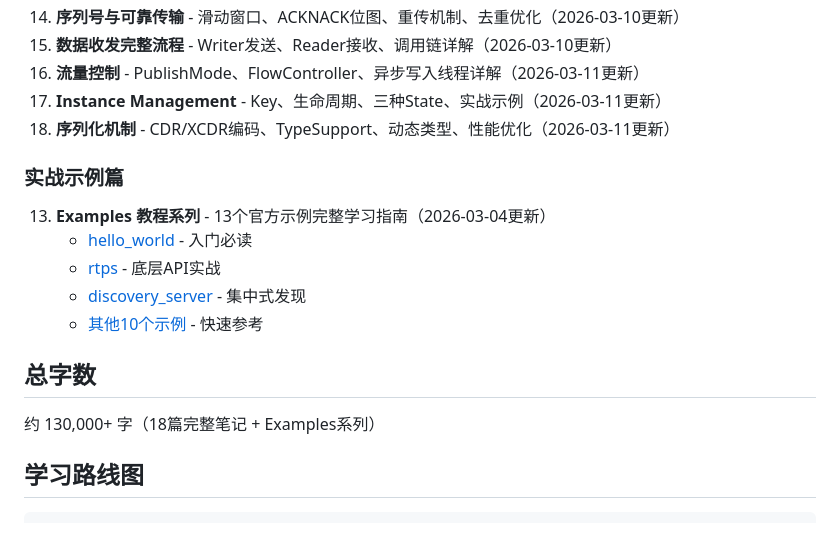
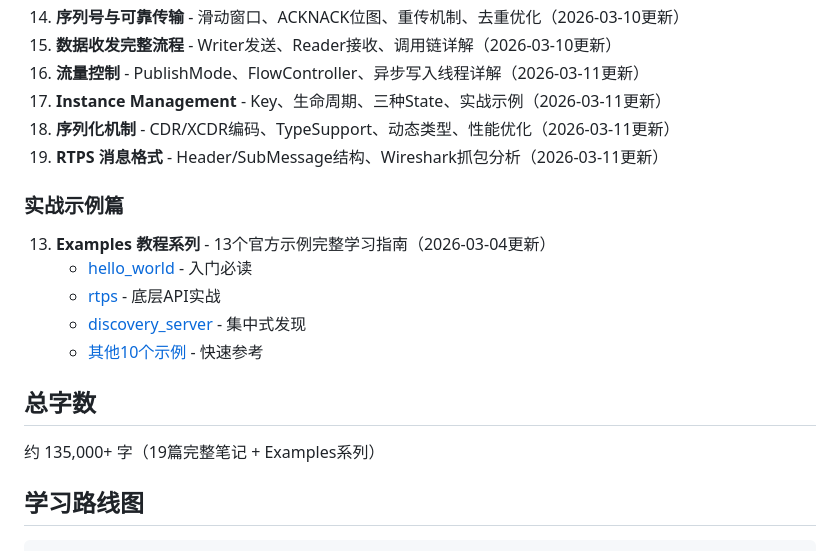
Before and after one commit to hex623/fastdds-notes, a Markdown page: README.md, the part around the change. Rendered like a GitHub page.

Commit message:
更新 README - 添加 RTPS 消息格式笔记链接

```diff
--- a/README.md
+++ b/README.md
@@ -28,6 +28,7 @@
 16. **流量控制** - PublishMode、FlowController、异步写入线程详解（2026-03-11更新）
 17. **Instance Management** - Key、生命周期、三种State、实战示例（2026-03-11更新）
 18. **序列化机制** - CDR/XCDR编码、TypeSupport、动态类型、性能优化（2026-03-11更新）
+19. **RTPS 消息格式** - Header/SubMessage结构、Wireshark抓包分析（2026-03-11更新）
 
 ### 实战示例篇
 13. **Examples 教程系列** - 13个官方示例完整学习指南（2026-03-04更新）
@@ -38,7 +39,7 @@
 
 ## 总字数
 
-约 130,000+ 字（18篇完整笔记 + Examples系列）
+约 135,000+ 字（19篇完整笔记 + Examples系列）
 
 ## 学习路线图
 
```
